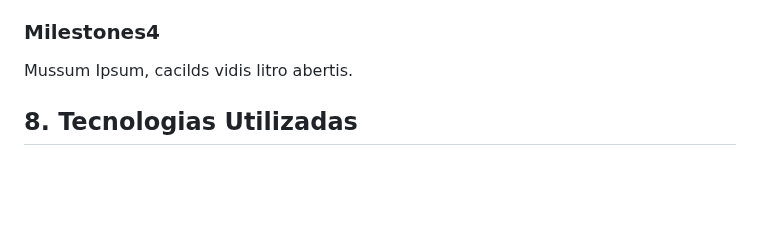
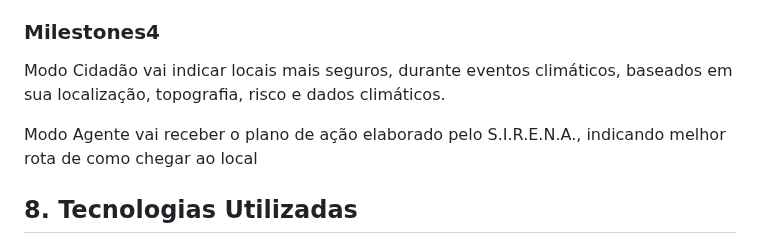
Before and after one commit to biralavor/FIAP-GlobalSolution-2025-1, a Markdown page: README.md, the part around one of its changes. Rendered like a GitHub page; blank space fills up the shorter version.

```diff
--- a/README.md
+++ b/README.md
@@ -62,6 +88,9 @@ Mussum Ipsum, cacilds vidis litro abertis.
 
 ### Milestones4
-Mussum Ipsum, cacilds vidis litro abertis.
+Modo Cidadão vai indicar locais mais seguros, durante eventos climáticos, baseados em sua localização, topografia, risco e dados climáticos.
+
+Modo Agente vai receber o plano de ação elaborado pelo S.I.R.E.N.A., indicando melhor rota de como chegar ao local
+
 
 ## 8. Tecnologias Utilizadas
 <ol>
```
Also changed, not shown: other parts of README.md (+39 -13 lines).
